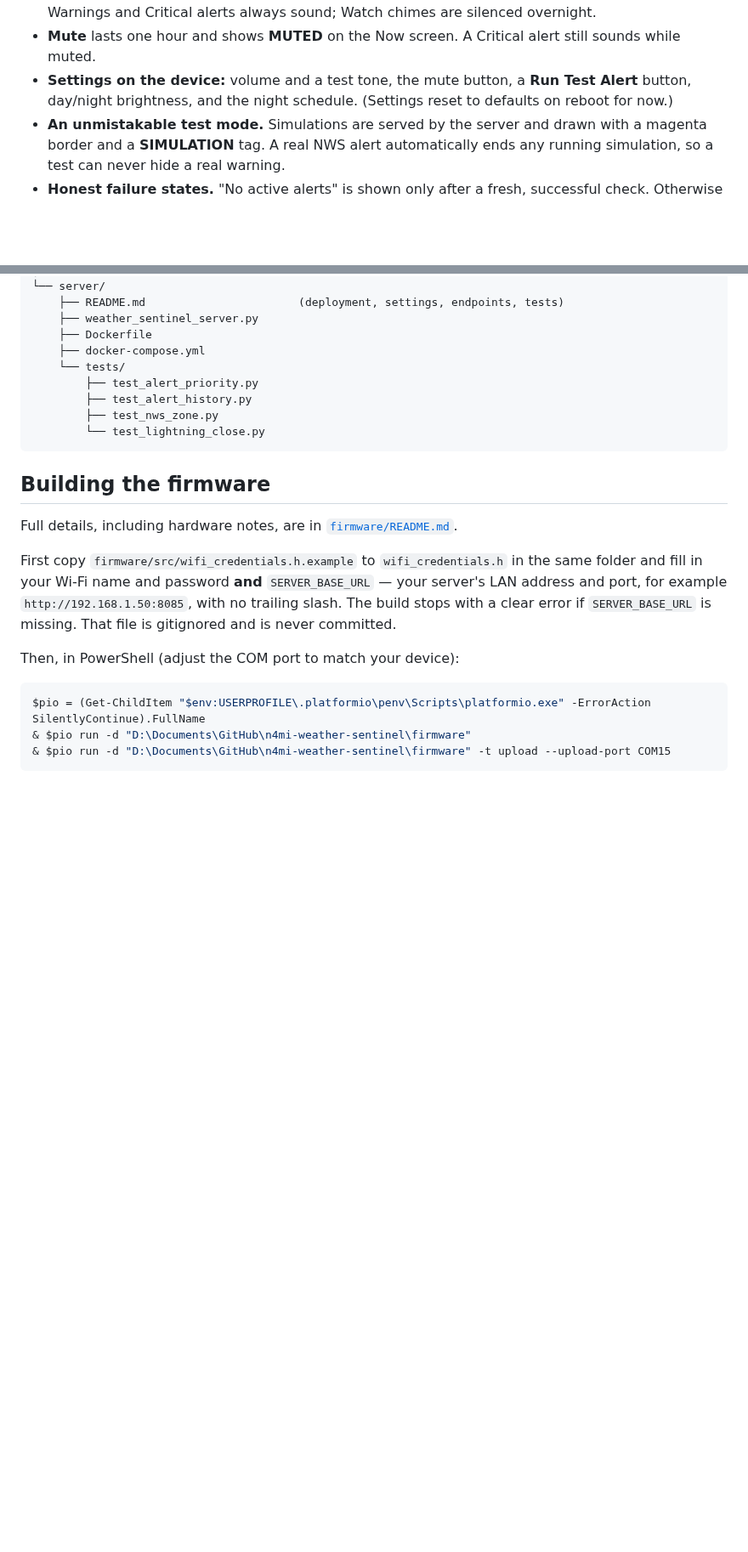
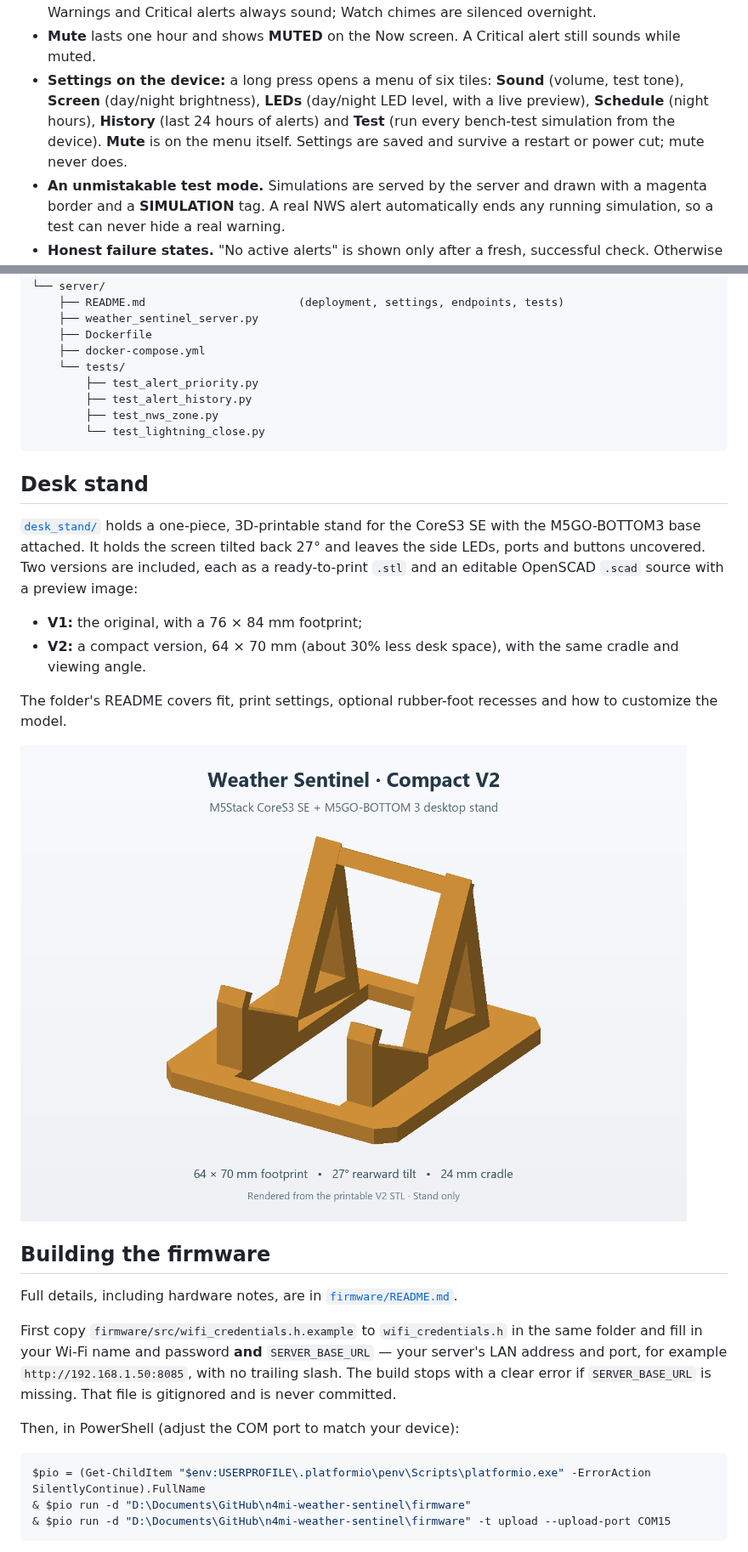
Before and after one commit to N4MI73/n4mi-weather-sentinel, a Markdown page: README.md, 2 parts joined by grey strips. Shown at 85% size. GitHub-like rendering; pictures changed too: desk_stand/CoreS3_Stand_V2_preview.png (added); blank space fills up the shorter version.

Commit message:
v1.2: Settings menu, saved settings, LED levels, Test Alerts page; desk stand models

````diff
--- a/README.md
+++ b/README.md
@@ -75,9 +75,11 @@ All of this is built and confirmed on the real device:
   sound; Watch chimes are silenced overnight.
 - **Mute** lasts one hour and shows **MUTED** on the Now screen. A Critical alert still
   sounds while muted.
-- **Settings on the device:** volume and a test tone, the mute button, a
-  **Run Test Alert** button, day/night brightness, and the night schedule. (Settings
-  reset to defaults on reboot for now.)
+- **Settings on the device:** a long press opens a menu of six tiles: **Sound** (volume,
+  test tone), **Screen** (day/night brightness), **LEDs** (day/night LED level, with a
+  live preview), **Schedule** (night hours), **History** (last 24 hours of alerts) and
+  **Test** (run every bench-test simulation from the device). **Mute** is on the menu
+  itself. Settings are saved and survive a restart or power cut; mute never does.
 - **An unmistakable test mode.** Simulations are served by the server and drawn with a
   magenta border and a **SIMULATION** tag. A real NWS alert automatically ends any
   running simulation, so a test can never hide a real warning.
@@ -155,6 +157,22 @@ n4mi-weather-sentinel/
         ├── test_nws_zone.py
         └── test_lightning_close.py
 ```
+
+## Desk stand
+
+[`desk_stand/`](desk_stand/) holds a one-piece, 3D-printable stand for the CoreS3 SE with
+the M5GO-BOTTOM3 base attached. It holds the screen tilted back 27° and leaves the side
+LEDs, ports and buttons uncovered. Two versions are included, each as a ready-to-print
+`.stl` and an editable OpenSCAD `.scad` source with a preview image:
+
+- **V1:** the original, with a 76 × 84 mm footprint;
+- **V2:** a compact version, 64 × 70 mm (about 30% less desk space), with the same
+  cradle and viewing angle.
+
+The folder's README covers fit, print settings, optional rubber-foot recesses and how to
+customize the model.
+
+![Desk stand V2 preview](desk_stand/CoreS3_Stand_V2_preview.png)
 
 ## Building the firmware
 
````
Also changed, not shown: other parts of README.md (+3 -3 lines), desk_stand/README.md (added, +89 -0 lines), docs/bench-test.md (+29 -9 lines), firmware/README.md (+5 -0 lines), desk_stand/CoreS3_Stand_V1_preview.png (added), 5 other files.
